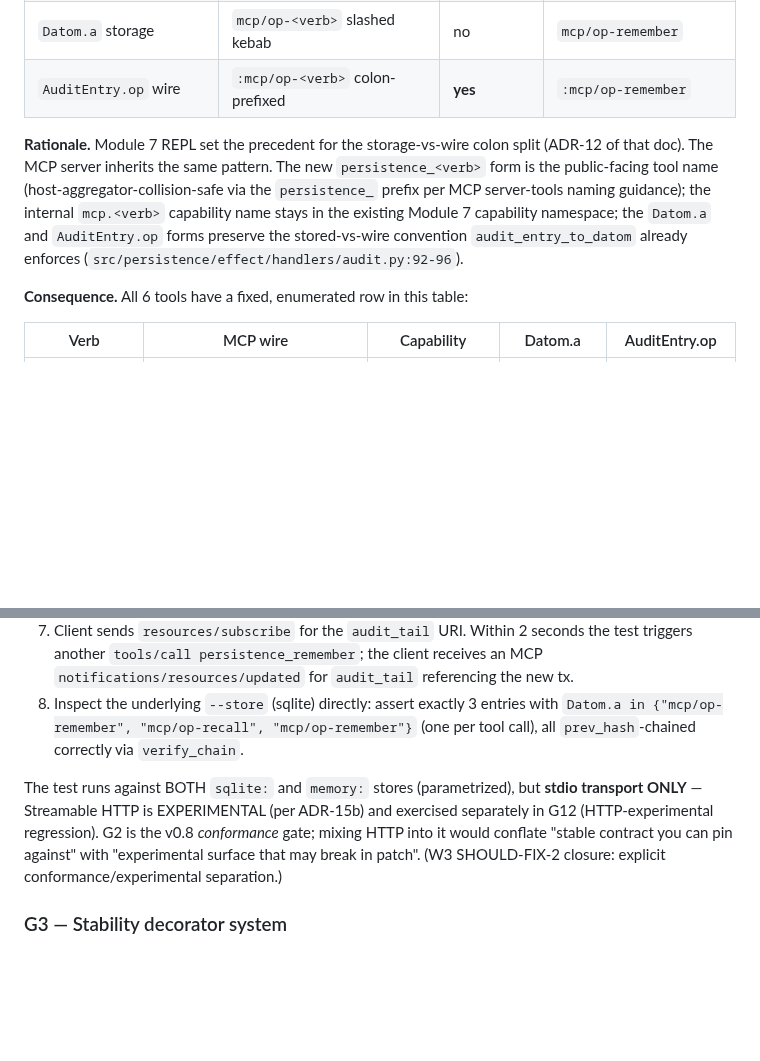
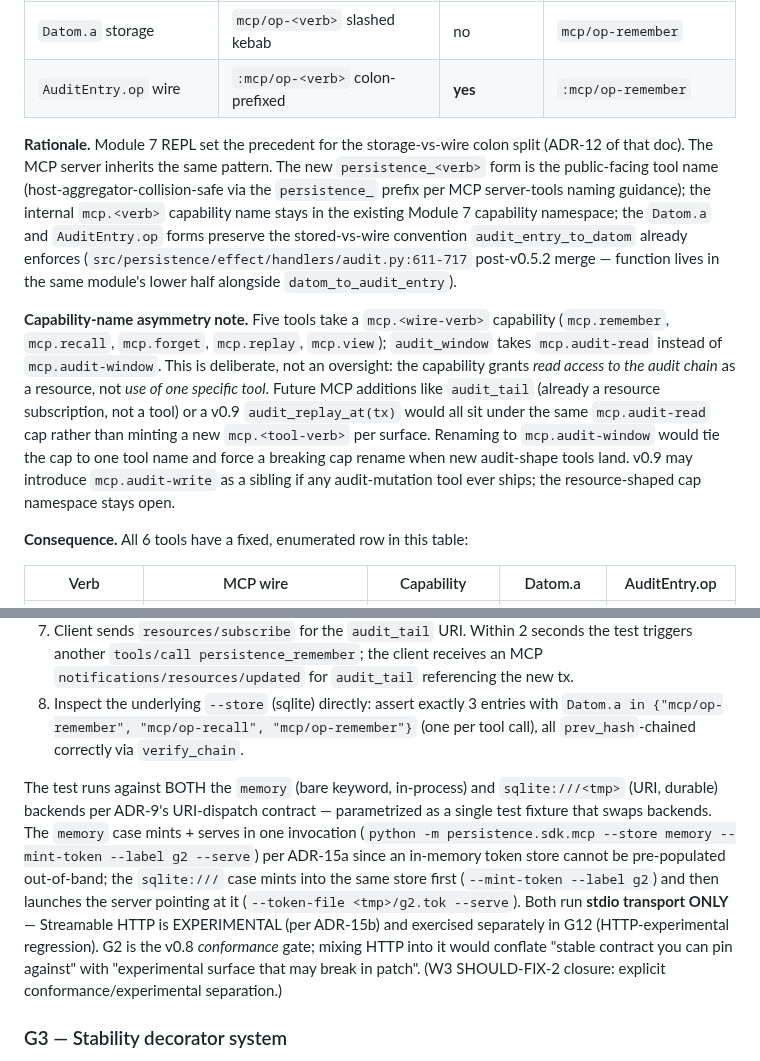
Before and after one commit to nawsaafa/persistence-os, a Markdown page: docs/plans/2026-04-29-adapter-sdk-contract-design.md, 2 parts joined by grey strips. GitHub-like rendering; blank space fills up the shorter version.

```diff
--- a/docs/plans/2026-04-29-adapter-sdk-contract-design.md
+++ b/docs/plans/2026-04-29-adapter-sdk-contract-design.md
@@ -491,7 +491,9 @@ A second, opt-in alternative (`s.escape.fact()` style method-call form) was cons
 | `Datom.a` storage | `mcp/op-<verb>` slashed kebab | no | `mcp/op-remember` |
 | `AuditEntry.op` wire | `:mcp/op-<verb>` colon-prefixed | **yes** | `:mcp/op-remember` |
 
-**Rationale.** Module 7 REPL set the precedent for the storage-vs-wire colon split (ADR-12 of that doc). The MCP server inherits the same pattern. The new `persistence_<verb>` form is the public-facing tool name (host-aggregator-collision-safe via the `persistence_` prefix per MCP server-tools naming guidance); the internal `mcp.<verb>` capability name stays in the existing Module 7 capability namespace; the `Datom.a` and `AuditEntry.op` forms preserve the stored-vs-wire convention `audit_entry_to_datom` already enforces (`src/persistence/effect/handlers/audit.py:92-96`).
+**Rationale.** Module 7 REPL set the precedent for the storage-vs-wire colon split (ADR-12 of that doc). The MCP server inherits the same pattern. The new `persistence_<verb>` form is the public-facing tool name (host-aggregator-collision-safe via the `persistence_` prefix per MCP server-tools naming guidance); the internal `mcp.<verb>` capability name stays in the existing Module 7 capability namespace; the `Datom.a` and `AuditEntry.op` forms preserve the stored-vs-wire convention `audit_entry_to_datom` already enforces (`src/persistence/effect/handlers/audit.py:611-717` post-v0.5.2 merge — function lives in the same module's lower half alongside `datom_to_audit_entry`).
+
+**Capability-name asymmetry note.** Five tools take a `mcp.<wire-verb>` capability (`mcp.remember`, `mcp.recall`, `mcp.forget`, `mcp.replay`, `mcp.view`); `audit_window` takes `mcp.audit-read` instead of `mcp.audit-window`. This is deliberate, not an oversight: the capability grants *read access to the audit chain* as a resource, not *use of one specific tool*. Future MCP additions like `audit_tail` (already a resource subscription, not a tool) or a v0.9 `audit_replay_at(tx)` would all sit under the same `mcp.audit-read` cap rather than minting a new `mcp.<tool-verb>` per surface. Renaming to `mcp.audit-window` would tie the cap to one tool name and force a breaking cap rename when new audit-shape tools land. v0.9 may introduce `mcp.audit-write` as a sibling if any audit-mutation tool ever ships; the resource-shaped cap namespace stays open.
 
 **Consequence.** All 6 tools have a fixed, enumerated row in this table:
 
@@ -589,7 +591,7 @@ Start `python -m persistence.sdk.mcp --store sqlite:///$TMP/g2.db --transport st
 7. Client sends `resources/subscribe` for the `audit_tail` URI. Within 2 seconds the test triggers another `tools/call persistence_remember`; the client receives an MCP `notifications/resources/updated` for `audit_tail` referencing the new tx.
 8. Inspect the underlying `--store` (sqlite) directly: assert exactly 3 entries with `Datom.a in {"mcp/op-remember", "mcp/op-recall", "mcp/op-remember"}` (one per tool call), all `prev_hash`-chained correctly via `verify_chain`.
 
-The test runs against BOTH `sqlite:` and `memory:` stores (parametrized), but **stdio transport ONLY** — Streamable HTTP is EXPERIMENTAL (per ADR-15b) and exercised separately in G12 (HTTP-experimental regression). G2 is the v0.8 *conformance* gate; mixing HTTP into it would conflate "stable contract you can pin against" with "experimental surface that may break in patch". (W3 SHOULD-FIX-2 closure: explicit conformance/experimental separation.)
+The test runs against BOTH the `memory` (bare keyword, in-process) and `sqlite:///<tmp>` (URI, durable) backends per ADR-9's URI-dispatch contract — parametrized as a single test fixture that swaps backends. The `memory` case mints + serves in one invocation (`python -m persistence.sdk.mcp --store memory --mint-token --label g2 --serve`) per ADR-15a since an in-memory token store cannot be pre-populated out-of-band; the `sqlite:///` case mints into the same store first (`--mint-token --label g2`) and then launches the server pointing at it (`--token-file <tmp>/g2.tok --serve`). Both run **stdio transport ONLY** — Streamable HTTP is EXPERIMENTAL (per ADR-15b) and exercised separately in G12 (HTTP-experimental regression). G2 is the v0.8 *conformance* gate; mixing HTTP into it would conflate "stable contract you can pin against" with "experimental surface that may break in patch". (W3 SHOULD-FIX-2 closure: explicit conformance/experimental separation.)
 
 ### G3 — Stability decorator system
 
```
Also changed, not shown: other parts of docs/plans/2026-04-29-adapter-sdk-contract-design.md (+14 -4 lines).
